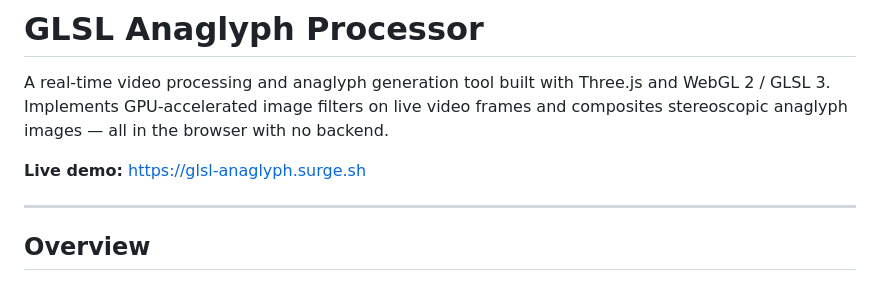
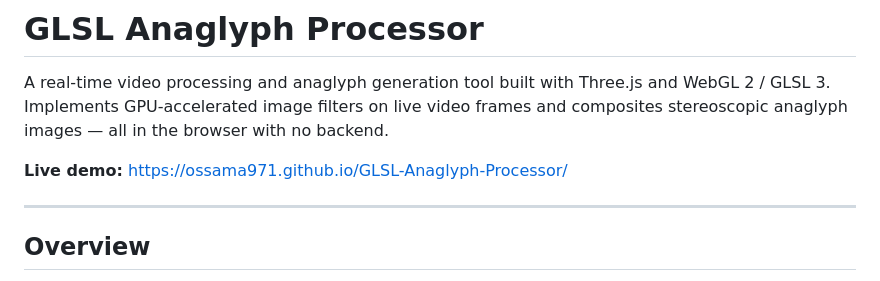
Before and after one commit to ossama971/GLSL-Anaglyph-Processor, a Markdown page: README.md, the part around the change. Drawn GitHub-style.

Commit message:
Switch live demo URL to GitHub Pages
Surge free tier rejected the 62 MB video, leaving the site 404ing.
GitHub Pages handles large repo assets and is now serving the demo.

```diff
--- a/README.md
+++ b/README.md
@@ -2,7 +2,7 @@
 
 A real-time video processing and anaglyph generation tool built with Three.js and WebGL 2 / GLSL 3. Implements GPU-accelerated image filters on live video frames and composites stereoscopic anaglyph images — all in the browser with no backend.
 
-**Live demo:** https://glsl-anaglyph.surge.sh
+**Live demo:** https://ossama971.github.io/GLSL-Anaglyph-Processor/
 
 ---
 
```
